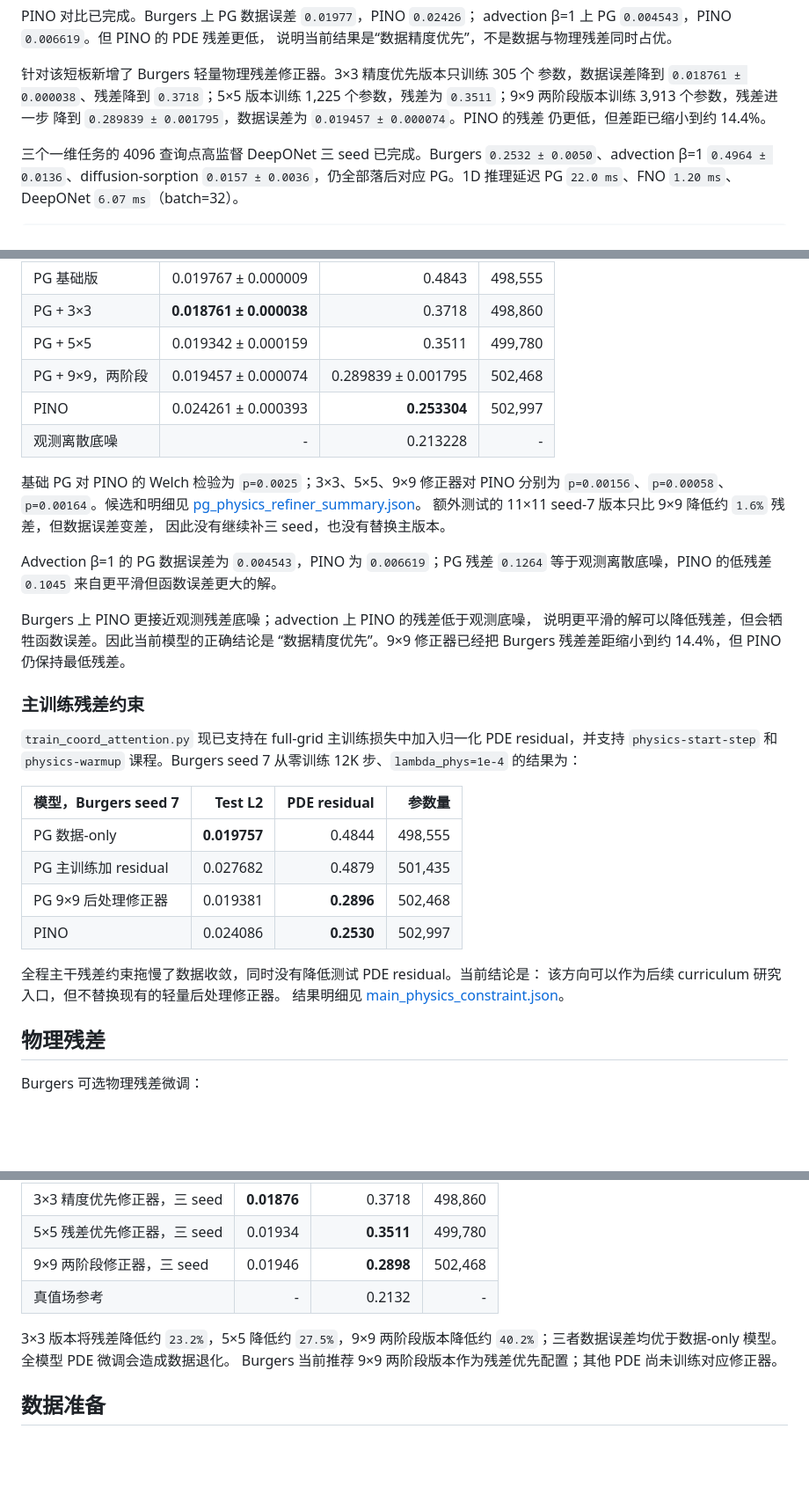
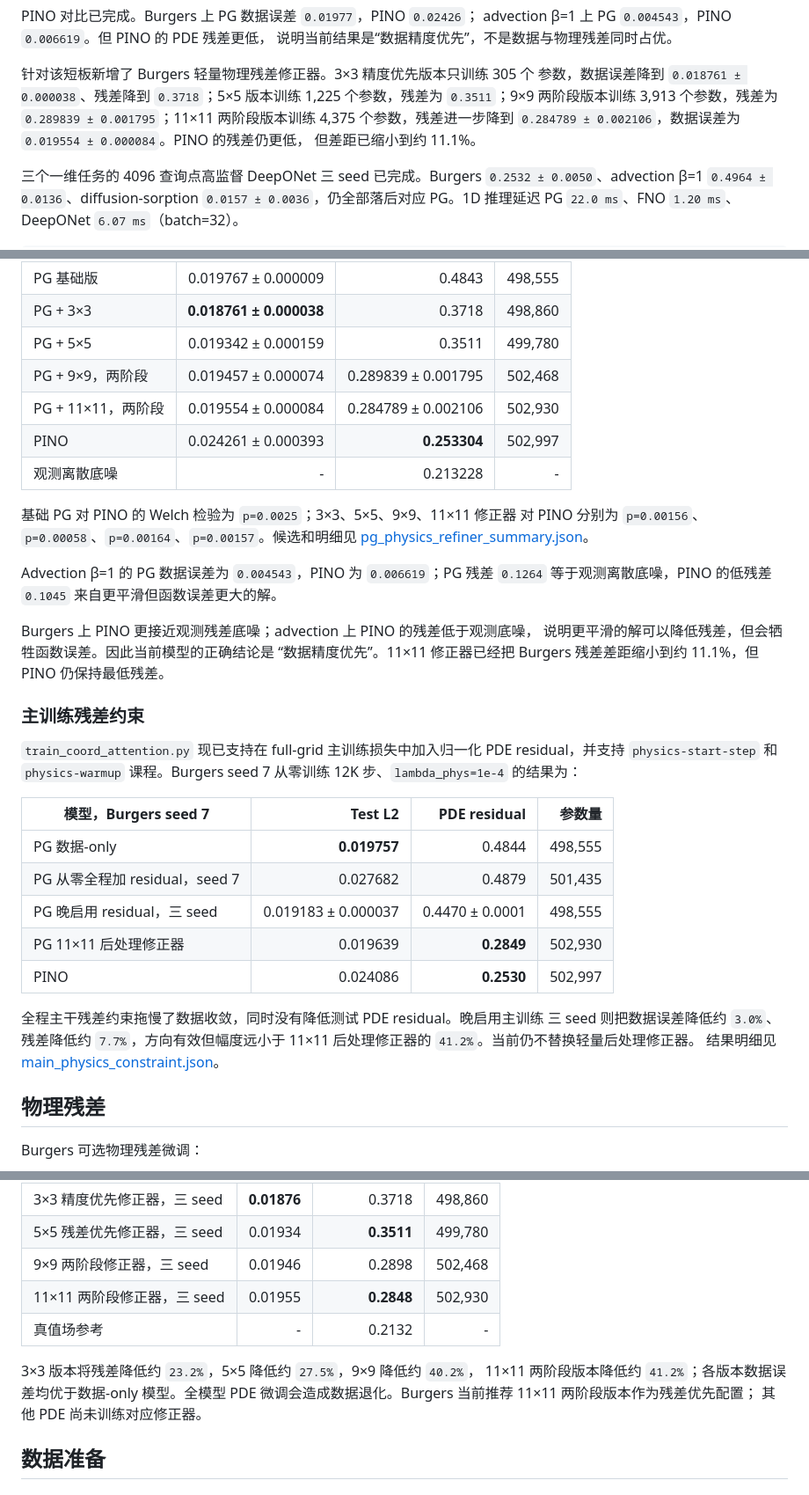
Before and after one commit to zhengjiawei-abc/MS-LR-LPO, a Markdown page: README.md, 3 parts joined by grey strips. Shown at 88% size. Rendered like a GitHub page; blank space fills up the shorter version.

Commit message:
Complete 11x11 refiner and late residual curricula

```diff
--- a/README.md
+++ b/README.md
@@ -36,9 +36,10 @@ advection β=1 上 PG `0.004543`，PINO `0.006619`。但 PINO 的 PDE 残差更
 
 针对该短板新增了 Burgers 轻量物理残差修正器。3×3 精度优先版本只训练 305 个
 参数，数据误差降到 `0.018761 ± 0.000038`、残差降到 `0.3718`；5×5 版本训练
-1,225 个参数，残差为 `0.3511`；9×9 两阶段版本训练 3,913 个参数，残差进一步
-降到 `0.289839 ± 0.001795`，数据误差为 `0.019457 ± 0.000074`。PINO 的残差
-仍更低，但差距已缩小到约 14.4%。
+1,225 个参数，残差为 `0.3511`；9×9 两阶段版本训练 3,913 个参数，残差为
+`0.289839 ± 0.001795`；11×11 两阶段版本训练 4,375 个参数，残差进一步降到
+`0.284789 ± 0.002106`，数据误差为 `0.019554 ± 0.000084`。PINO 的残差仍更低，
+但差距已缩小到约 11.1%。
 
 三个一维任务的 4096 查询点高监督 DeepONet 三 seed 已完成。Burgers
 `0.2532 ± 0.0050`、advection β=1 `0.4964 ± 0.0136`、diffusion-sorption
@@ -342,21 +344,20 @@ PINO 使用与 FNO 完全相同的参数匹配主干、数据划分、24K 训练
 | PG + 3×3 | **0.018761 ± 0.000038** | 0.3718 | 498,860 |
 | PG + 5×5 | 0.019342 ± 0.000159 | 0.3511 | 499,780 |
 | PG + 9×9，两阶段 | 0.019457 ± 0.000074 | 0.289839 ± 0.001795 | 502,468 |
+| PG + 11×11，两阶段 | 0.019554 ± 0.000084 | 0.284789 ± 0.002106 | 502,930 |
 | PINO | 0.024261 ± 0.000393 | **0.253304** | 502,997 |
 | 观测离散底噪 | - | 0.213228 | - |
 
-基础 PG 对 PINO 的 Welch 检验为 `p=0.0025`；3×3、5×5、9×9 修正器对 PINO
-分别为 `p=0.00156`、`p=0.00058`、`p=0.00164`。候选和明细见
+基础 PG 对 PINO 的 Welch 检验为 `p=0.0025`；3×3、5×5、9×9、11×11 修正器
+对 PINO 分别为 `p=0.00156`、`p=0.00058`、`p=0.00164`、`p=0.00157`。候选和明细见
 [pg_physics_refiner_summary.json](analysis_plots_clean/pg_physics_refiner_summary.json)。
-额外测试的 11×11 seed-7 版本只比 9×9 降低约 `1.6%` 残差，但数据误差变差，
-因此没有继续补三 seed，也没有替换主版本。
 
 Advection β=1 的 PG 数据误差为 `0.004543`，PINO 为 `0.006619`；PG 残差
 `0.1264` 等于观测离散底噪，PINO 的低残差 `0.1045` 来自更平滑但函数误差更大的解。
 
 Burgers 上 PINO 更接近观测残差底噪；advection 上 PINO 的残差低于观测底噪，
 说明更平滑的解可以降低残差，但会牺牲函数误差。因此当前模型的正确结论是
-“数据精度优先”。9×9 修正器已经把 Burgers 残差差距缩小到约 14.4%，但 PINO
+“数据精度优先”。11×11 修正器已经把 Burgers 残差差距缩小到约 11.1%，但 PINO
 仍保持最低残差。
 
 ### 主训练残差约束
@@ -368,12 +369,14 @@ residual，并支持 `physics-start-step` 和 `physics-warmup` 课程。Burgers
 | 模型，Burgers seed 7 | Test L2 | PDE residual | 参数量 |
 |---|---:|---:|---:|
 | PG 数据-only | **0.019757** | 0.4844 | 498,555 |
-| PG 主训练加 residual | 0.027682 | 0.4879 | 501,435 |
-| PG 9×9 后处理修正器 | 0.019381 | **0.2896** | 502,468 |
+| PG 从零全程加 residual，seed 7 | 0.027682 | 0.4879 | 501,435 |
+| PG 晚启用 residual，三 seed | 0.019183 ± 0.000037 | 0.4470 ± 0.0001 | 498,555 |
+| PG 11×11 后处理修正器 | 0.019639 | **0.2849** | 502,930 |
 | PINO | 0.024086 | **0.2530** | 502,997 |
 
-全程主干残差约束拖慢了数据收敛，同时没有降低测试 PDE residual。当前结论是：
-该方向可以作为后续 curriculum 研究入口，但不替换现有的轻量后处理修正器。
+全程主干残差约束拖慢了数据收敛，同时没有降低测试 PDE residual。晚启用主训练
+三 seed 则把数据误差降低约 `3.0%`、残差降低约 `7.7%`，方向有效但幅度远小于
+11×11 后处理修正器的 `41.2%`。当前仍不替换轻量后处理修正器。
 结果明细见
 [main_physics_constraint.json](analysis_plots_clean/main_physics_constraint.json)。
 
@@ -392,12 +395,14 @@ PDE relative = ||r|| / characteristic_scale
 | 全模型 PDE 微调 | 0.02038 | 0.4152 | 501,435 |
 | 3×3 精度优先修正器，三 seed | **0.01876** | 0.3718 | 498,860 |
 | 5×5 残差优先修正器，三 seed | 0.01934 | **0.3511** | 499,780 |
-| 9×9 两阶段修正器，三 seed | 0.01946 | **0.2898** | 502,468 |
+| 9×9 两阶段修正器，三 seed | 0.01946 | 0.2898 | 502,468 |
+| 11×11 两阶段修正器，三 seed | 0.01955 | **0.2848** | 502,930 |
 | 真值场参考 | - | 0.2132 | - |
 
-3×3 版本将残差降低约 `23.2%`，5×5 降低约 `27.5%`，9×9 两阶段版本降低约
-`40.2%`；三者数据误差均优于数据-only 模型。全模型 PDE 微调会造成数据退化。
-Burgers 当前推荐 9×9 两阶段版本作为残差优先配置；其他 PDE 尚未训练对应修正器。
+3×3 版本将残差降低约 `23.2%`，5×5 降低约 `27.5%`，9×9 降低约 `40.2%`，
+11×11 两阶段版本降低约 `41.2%`；各版本数据误差均优于数据-only 模型。全模型
+PDE 微调会造成数据退化。Burgers 当前推荐 11×11 两阶段版本作为残差优先配置；
+其他 PDE 尚未训练对应修正器。
 
 ## 数据准备
 
```
Also changed, not shown: other parts of README.md (+3 -1 lines), docs/TECHNICAL_REPORT.md (+19 -16 lines), analysis_plots_clean/pino_comparison.png, 6 other files.
